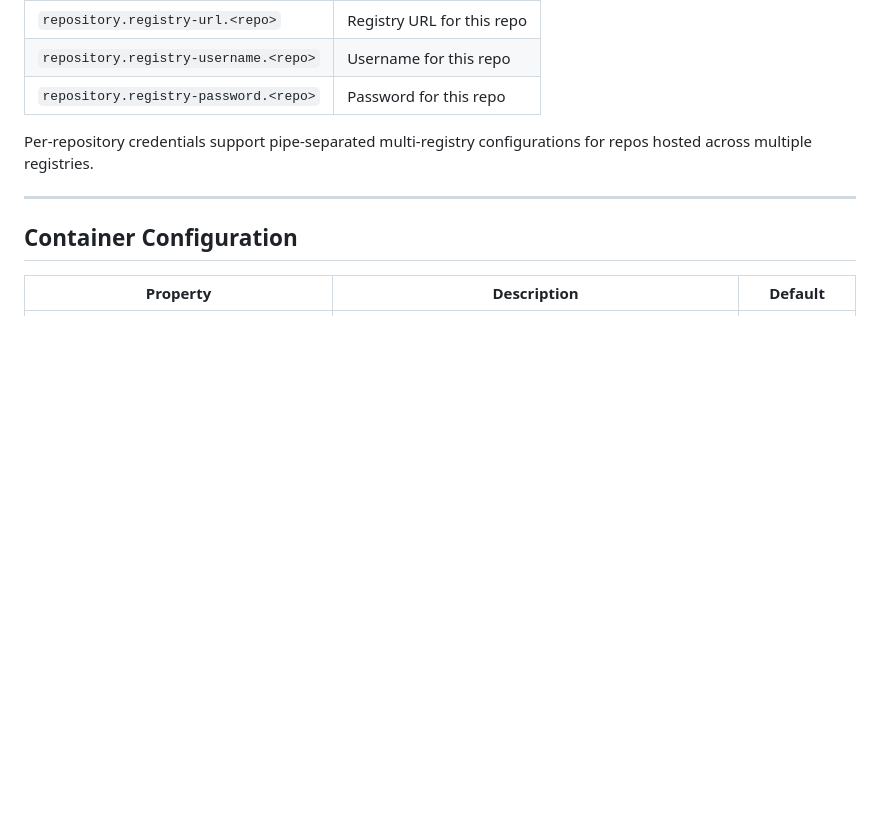
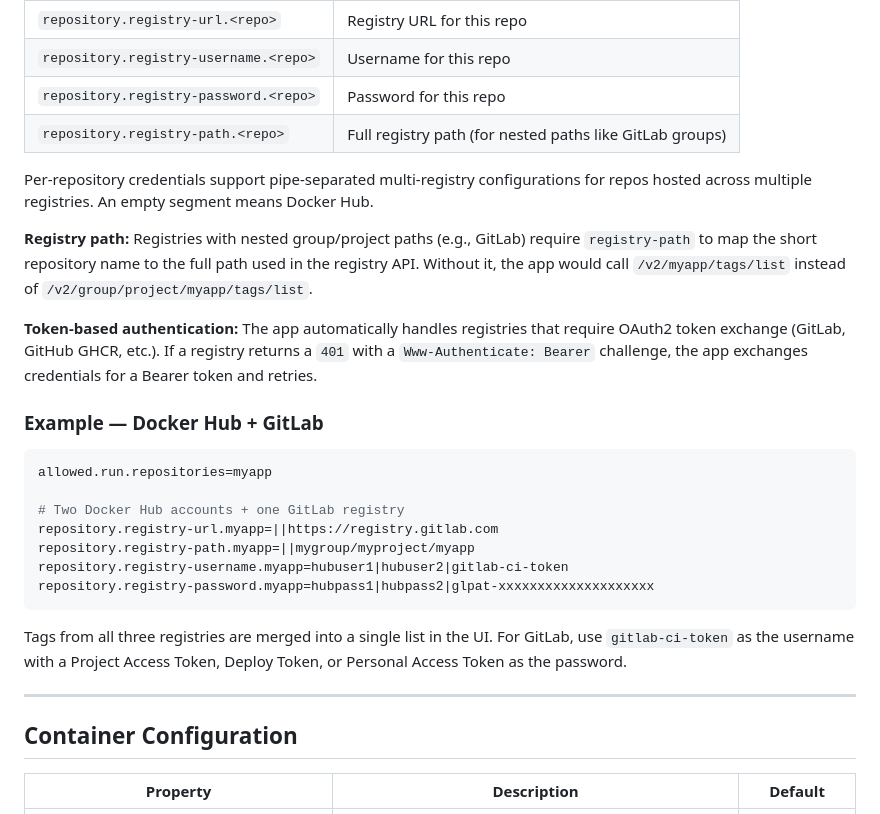
Before and after one commit to fzorraski/docker-web-handler, a Markdown page: docs/configuration.md, the part around the change. GitHub-like rendering; blank space fills up the shorter version.

````diff
--- a/docs/configuration.md
+++ b/docs/configuration.md
@@ -45,8 +45,27 @@ Comma-separated whitelist of Docker image repositories that users can run. Only
 | `repository.registry-url.<repo>` | Registry URL for this repo |
 | `repository.registry-username.<repo>` | Username for this repo |
 | `repository.registry-password.<repo>` | Password for this repo |
+| `repository.registry-path.<repo>` | Full registry path (for nested paths like GitLab groups) |
 
-Per-repository credentials support pipe-separated multi-registry configurations for repos hosted across multiple registries.
+Per-repository credentials support pipe-separated multi-registry configurations for repos hosted across multiple registries. An empty segment means Docker Hub.
+
+**Registry path:** Registries with nested group/project paths (e.g., GitLab) require `registry-path` to map the short repository name to the full path used in the registry API. Without it, the app would call `/v2/myapp/tags/list` instead of `/v2/group/project/myapp/tags/list`.
+
+**Token-based authentication:** The app automatically handles registries that require OAuth2 token exchange (GitLab, GitHub GHCR, etc.). If a registry returns a `401` with a `Www-Authenticate: Bearer` challenge, the app exchanges credentials for a Bearer token and retries.
+
+### Example — Docker Hub + GitLab
+
+```properties
+allowed.run.repositories=myapp
+
+# Two Docker Hub accounts + one GitLab registry
+repository.registry-url.myapp=||https://registry.gitlab.com
+repository.registry-path.myapp=||mygroup/myproject/myapp
+repository.registry-username.myapp=hubuser1|hubuser2|gitlab-ci-token
+repository.registry-password.myapp=hubpass1|hubpass2|glpat-xxxxxxxxxxxxxxxxxxxx
+```
+
+Tags from all three registries are merged into a single list in the UI. For GitLab, use `gitlab-ci-token` as the username with a Project Access Token, Deploy Token, or Personal Access Token as the password.
 
 ---
 
````
Also changed, not shown: README.md (+1 -1 lines), docs/features.md (+3 -0 lines).
